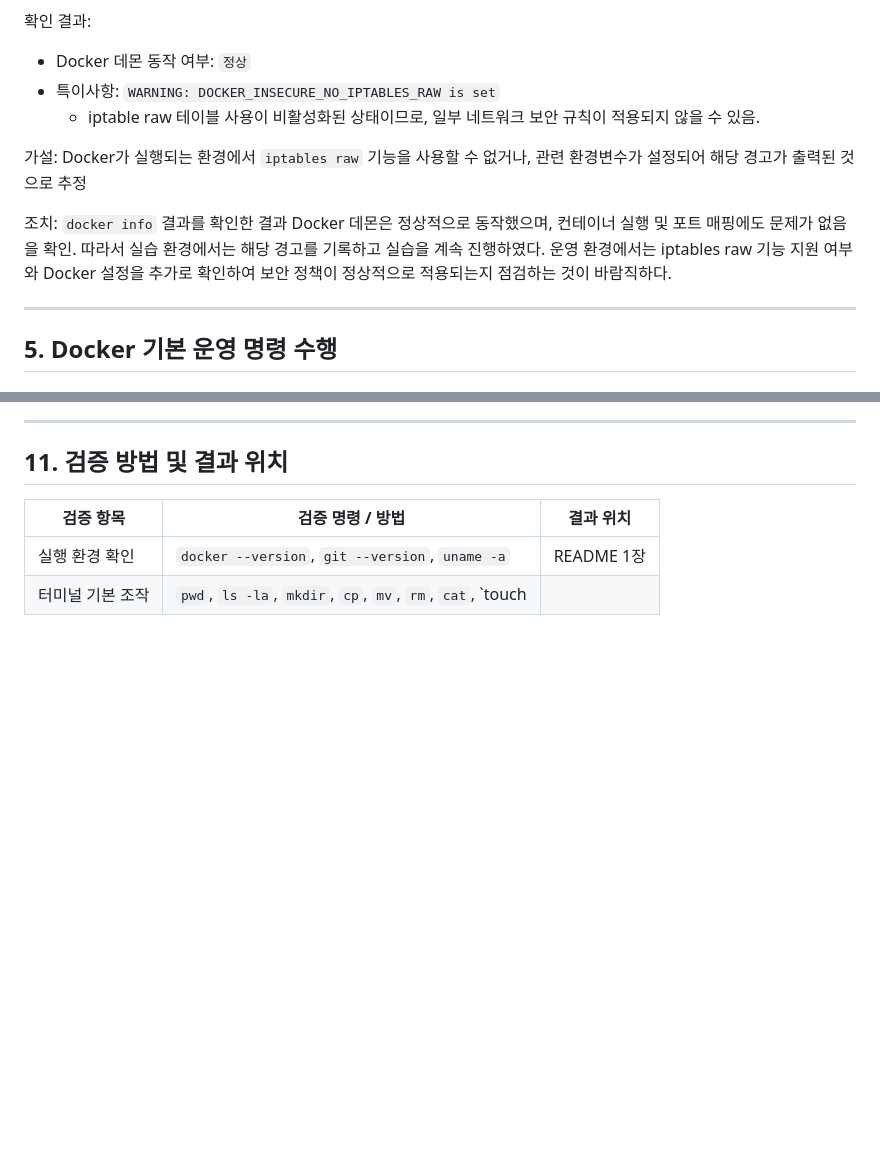
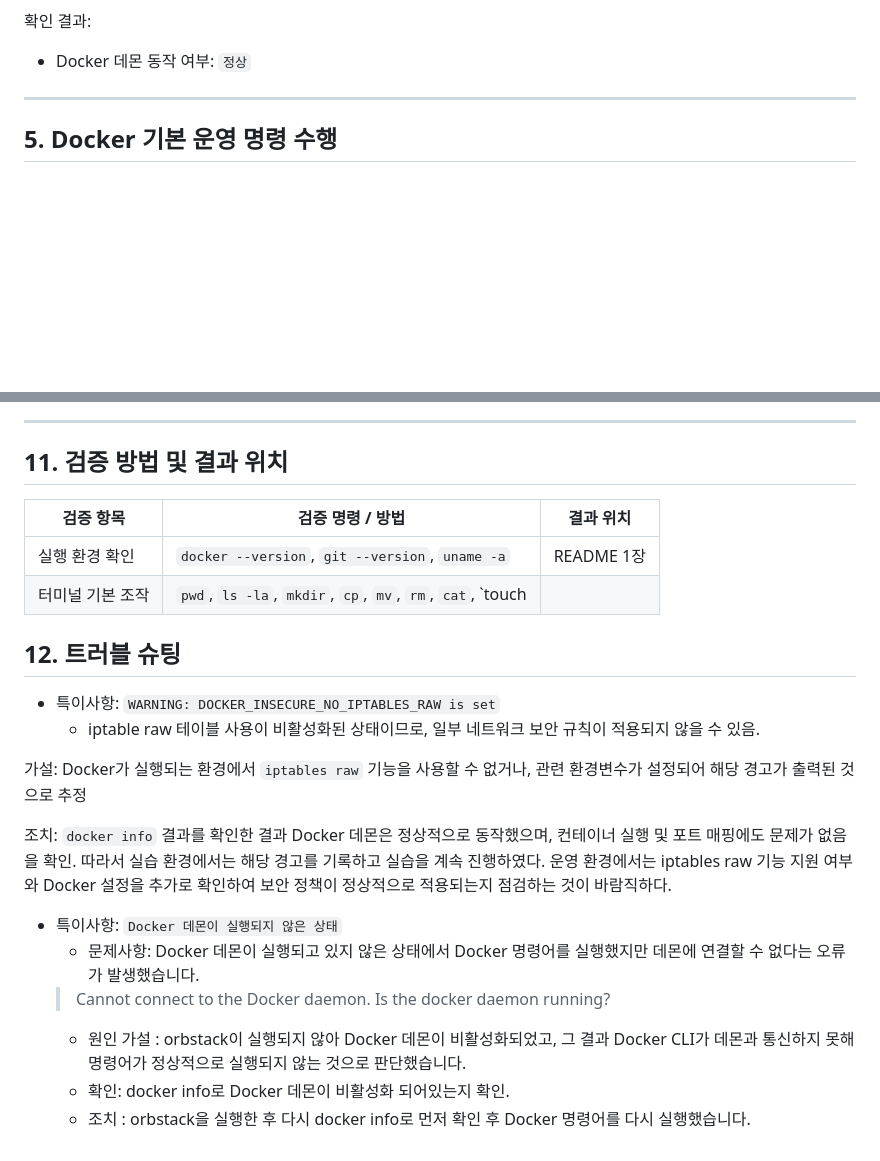
Before and after one commit to JoongHyun-codyssey/codyssey_repo, a Markdown page: README.md, 2 parts joined by grey strips. Rendered like a GitHub page; blank space fills up the shorter version.

```diff
--- a/README.md
+++ b/README.md
@@ -342,16 +342,6 @@ Cgroup Version: 2
 확인 결과:
 
 - Docker 데몬 동작 여부: `정상`
-- 특이사항: `WARNING: DOCKER_INSECURE_NO_IPTABLES_RAW is set`
-    - iptable raw 테이블 사용이 비활성화된 상태이므로, 일부 네트워크 보안 규칙이 적용되지 않을 수 있음.
-
-가설:
-Docker가 실행되는 환경에서 `iptables raw` 기능을 사용할 수 없거나, 관련 환경변수가 설정되어 해당 경고가 출력된 것으로 추정
-
-조치:
-`docker info` 결과를 확인한 결과 Docker 데몬은 정상적으로 동작했으며, 컨테이너 실행 및 포트 매핑에도 문제가 없음을 확인.
-따라서 실습 환경에서는 해당 경고를 기록하고 실습을 계속 진행하였다.
-운영 환경에서는 iptables raw 기능 지원 여부와 Docker 설정을 추가로 확인하여 보안 정책이 정상적으로 적용되는지 점검하는 것이 바람직하다.
 
 ---
 
@@ -886,3 +826,23 @@ GitHub 연동
 |---|---|---|
 | 실행 환경 확인 | `docker --version`, `git --version`, `uname -a` | README 1장 |
 | 터미널 기본 조작 | `pwd`, `ls -la`, `mkdir`, `cp`, `mv`, `rm`, `cat`, `touch
+
+## 12. 트러블 슈팅
+- 특이사항: `WARNING: DOCKER_INSECURE_NO_IPTABLES_RAW is set`
+    - iptable raw 테이블 사용이 비활성화된 상태이므로, 일부 네트워크 보안 규칙이 적용되지 않을 수 있음.
+
+가설:
+Docker가 실행되는 환경에서 `iptables raw` 기능을 사용할 수 없거나, 관련 환경변수가 설정되어 해당 경고가 출력된 것으로 추정
+
+조치:
+`docker info` 결과를 확인한 결과 Docker 데몬은 정상적으로 동작했으며, 컨테이너 실행 및 포트 매핑에도 문제가 없음을 확인.
+따라서 실습 환경에서는 해당 경고를 기록하고 실습을 계속 진행하였다.
+운영 환경에서는 iptables raw 기능 지원 여부와 Docker 설정을 추가로 확인하여 보안 정책이 정상적으로 적용되는지 점검하는 것이 바람직하다.
+
+
+- 특이사항: `Docker 데몬이 실행되지 않은 상태`
+    - 문제사항: Docker 데몬이 실행되고 있지 않은 상태에서 Docker 명령어를 실행했지만 데몬에 연결할 수 없다는 오류가 발생했습니다.
+    > Cannot connect to the Docker daemon. Is the docker daemon running?
+    - 원인 가설 : orbstack이 실행되지 않아 Docker 데몬이 비활성화되었고, 그 결과 Docker CLI가 데몬과 통신하지 못해 명령어가 정상적으로 실행되지 않는 것으로 판단했습니다.
+    - 확인: docker info로 Docker 데몬이 비활성화 되어있는지 확인.
+    - 조치 : orbstack을 실행한 후 다시 docker info로 먼저 확인 후 Docker 명령어를 다시 실행했습니다.
```
Also changed, not shown: other parts of README.md (+3 -53 lines).
